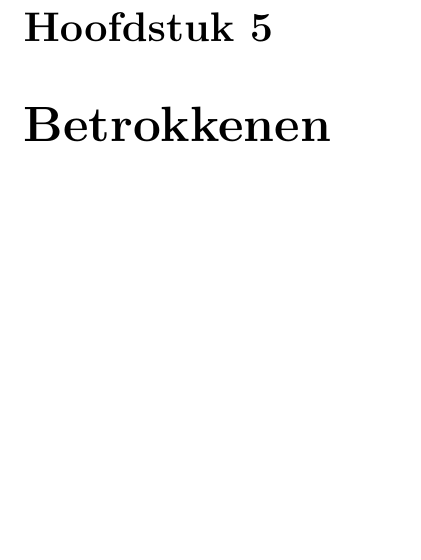
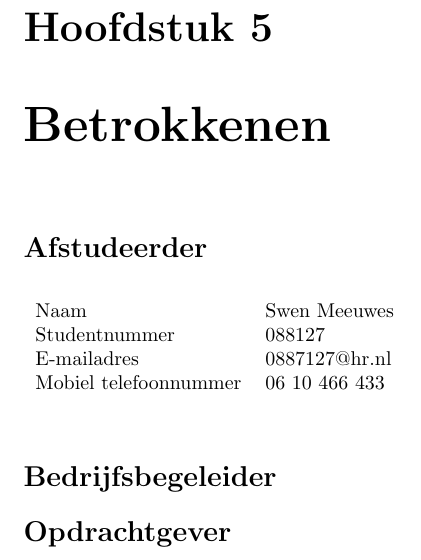
Before and after one commit to swenmeeuwes/mandate, a LaTeX thesis (Mandate.tex): part of page 9 of 9, cut so that both start at the same text, the shorter picture padded with empty space. Compiled offline with pdfLaTeX.

Commit message:
Added contacts, left organisation contacts empty for now

```diff
--- a/Mandate.tex
+++ b/Mandate.tex
@@ -11,6 +11,9 @@
 
 \newcommand{\name}{Swen Meeuwes}
 \newcommand{\studentnumber}{088127}
+\newcommand{\email}{0887127@hr.nl}
+\newcommand{\mobilephone}{06 10 466 433}
+
 \newcommand{\institution}{Rotterdam University of Applied Sciences}
 \newcommand{\organisation}{\&ranj}
 
@@ -93,5 +96,18 @@
 
 \chapter{Betrokkenen}
 
+\section*{Afstudeerder}
+\begin{table}[h]
+\begin{tabular}{ll}
+Naam & \name \\
+Studentnummer & \studentnumber \\
+E-mailadres & \email \\
+Mobiel telefoonnummer & \mobilephone
+\end{tabular}
+\end{table}
+
+\section*{Bedrijfsbegeleider}
+
+\section*{Opdrachtgever}
 
 \end{document}
```
